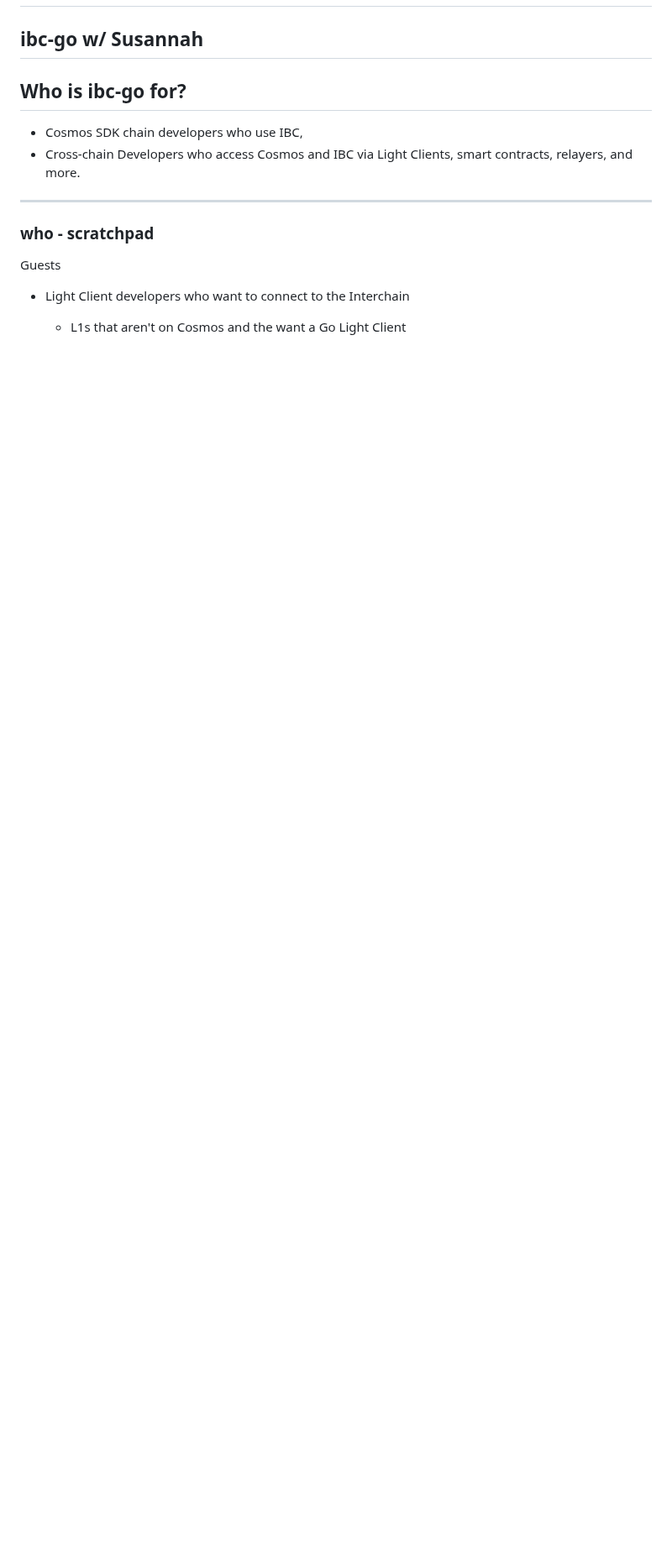
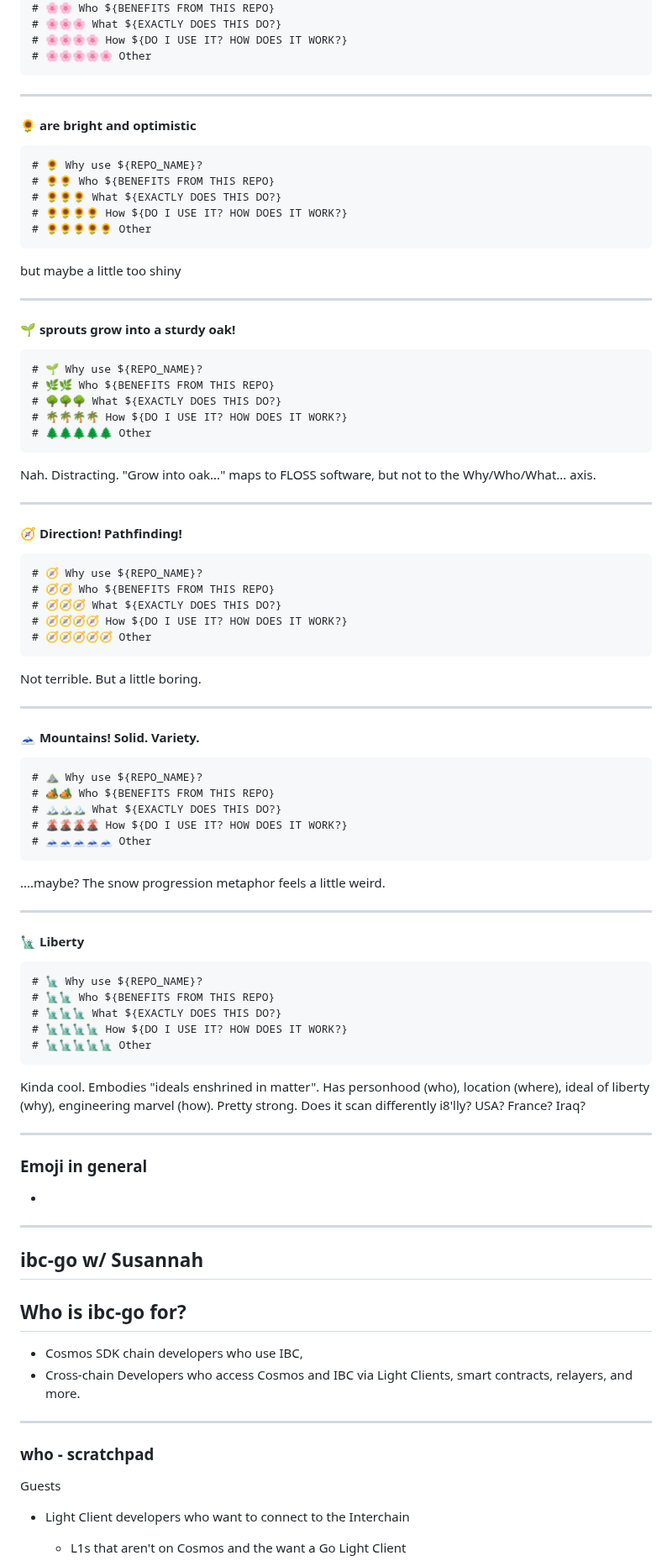
Before and after one commit to discoveryworks/readme-dot-lint, a Markdown page: scratchpad.md, the part around one of its changes. Shown at 84% size. Drawn GitHub-style; blank space fills up the shorter version.

Commit message:
Pair w/ Susannah.

````diff
--- a/scratchpad.md
+++ b/scratchpad.md
@@ -258,3 +279,74 @@ SHIP THIS: "Why...because"
+# 🌸🌸 Who ${BENEFITS FROM THIS REPO}
+# 🌸🌸🌸 What ${EXACTLY DOES THIS DO?}
+# 🌸🌸🌸🌸 How ${DO I USE IT? HOW DOES IT WORK?}
+# 🌸🌸🌸🌸🌸 Other
+```
+---
+
+#### 🌻 are bright and optimistic
+```
+# 🌻 Why use ${REPO_NAME}?
+# 🌻🌻 Who ${BENEFITS FROM THIS REPO}
+# 🌻🌻🌻 What ${EXACTLY DOES THIS DO?}
+# 🌻🌻🌻🌻 How ${DO I USE IT? HOW DOES IT WORK?}
+# 🌻🌻🌻🌻🌻 Other
+```
+but maybe a little too shiny
+
+---
+
+#### 🌱 sprouts grow into a sturdy oak!
+```
+# 🌱 Why use ${REPO_NAME}?
+# 🌿🌿 Who ${BENEFITS FROM THIS REPO}
+# 🌳🌳🌳 What ${EXACTLY DOES THIS DO?}
+# 🌴🌴🌴🌴 How ${DO I USE IT? HOW DOES IT WORK?}
+# 🌲🌲🌲🌲🌲 Other
+```
+Nah. Distracting. "Grow into oak..." maps to FLOSS software, but not to the Why/Who/What... axis.
+
+---
+
+#### 🧭 Direction! Pathfinding!
+```
+# 🧭 Why use ${REPO_NAME}?
+# 🧭🧭 Who ${BENEFITS FROM THIS REPO}
+# 🧭🧭🧭 What ${EXACTLY DOES THIS DO?}
+# 🧭🧭🧭🧭 How ${DO I USE IT? HOW DOES IT WORK?}
+# 🧭🧭🧭🧭🧭 Other
+```
+Not terrible. But a little boring.
+
+---
+
+#### 🗻 Mountains! Solid. Variety.
+```
+# ⛰ Why use ${REPO_NAME}?
+# 🏕🏕 Who ${BENEFITS FROM THIS REPO}
+# 🏔🏔🏔 What ${EXACTLY DOES THIS DO?}
+# 🌋🌋🌋🌋 How ${DO I USE IT? HOW DOES IT WORK?}
+# 🗻🗻🗻🗻🗻 Other
+```
+....maybe? The snow progression metaphor feels a little weird.
+
+---
+#### 🗽 Liberty
+```
+# 🗽 Why use ${REPO_NAME}?
+# 🗽🗽 Who ${BENEFITS FROM THIS REPO}
+# 🗽🗽🗽 What ${EXACTLY DOES THIS DO?}
+# 🗽🗽🗽🗽 How ${DO I USE IT? HOW DOES IT WORK?}
+# 🗽🗽🗽🗽🗽 Other
+```
+Kinda cool. Embodies "ideals enshrined in matter". Has personhood (who), location (where), ideal of liberty (why), engineering marvel (how). Pretty strong. Does it scan differently i8'lly? USA? France? Iraq?
+
+---
+
+### Emoji in general
+-
+
+
+---
 
 ## ibc-go w/ Susannah
 
````
Also changed, not shown: other parts of scratchpad.md (+23 -2 lines).
